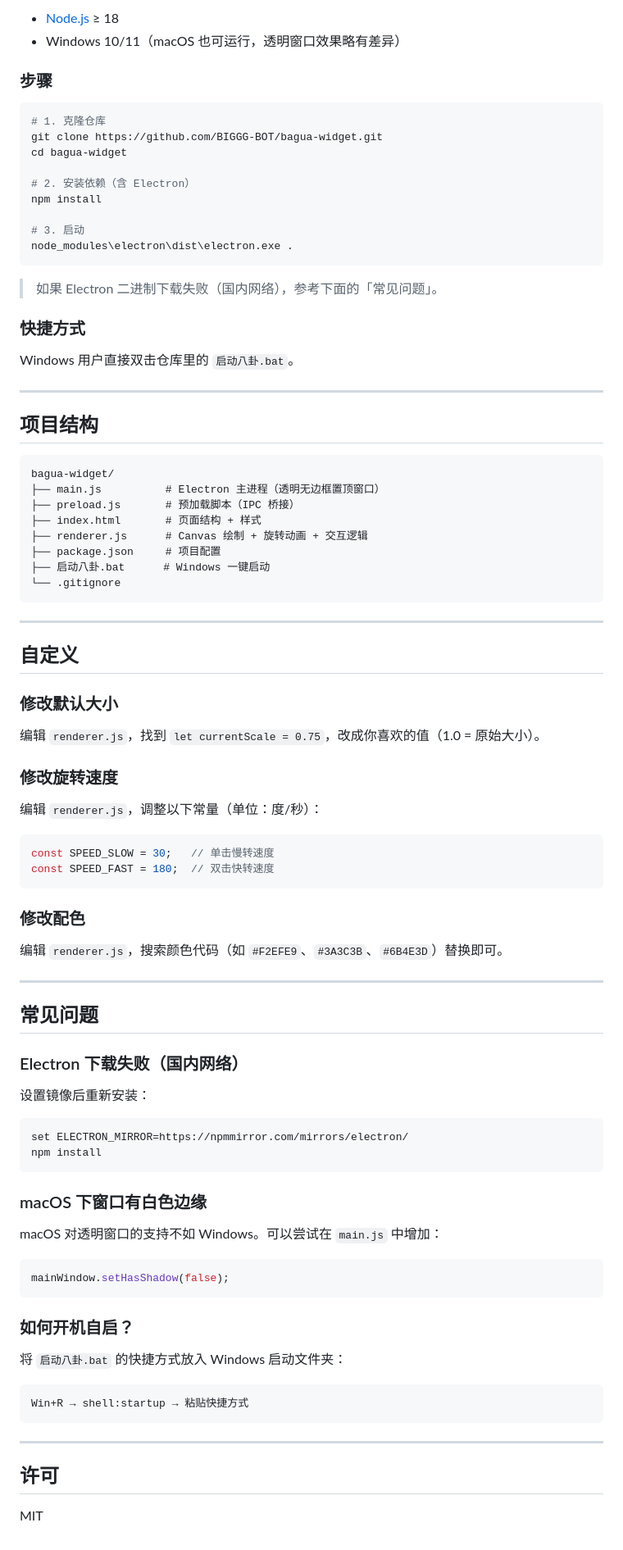
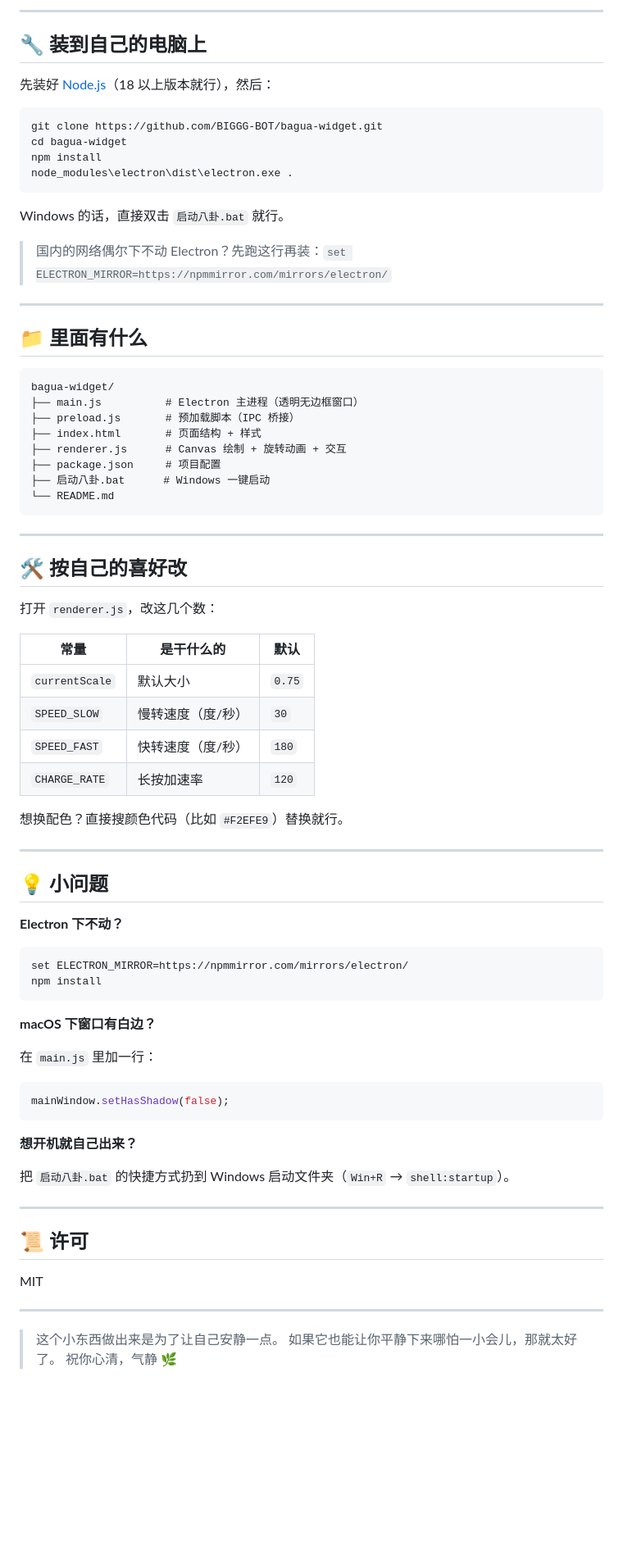
Before and after one commit to BIGGG-BOT/bagua-widget, a Markdown page: README.md, the part around one of its changes. Shown at 82% size. Rendered like a GitHub page; blank space fills up the shorter version.

````diff
--- a/README.md
+++ b/README.md
@@ -67,94 +73,82 @@
 
-- [Node.js](https://nodejs.org) ≥ 18
-- Windows 10/11（macOS 也可运行，透明窗口效果略有差异）
+---
 
-### 步骤
+## 🔧 装到自己的电脑上
+
+先装好 [Node.js](https://nodejs.org)（18 以上版本就行），然后：
 
 ```bash
-# 1. 克隆仓库
 git clone https://github.com/BIGGG-BOT/bagua-widget.git
 cd bagua-widget
-
-# 2. 安装依赖（含 Electron）
 npm install
-
-# 3. 启动
 node_modules\electron\dist\electron.exe .
 ```
 
-> 如果 Electron 二进制下载失败（国内网络），参考下面的「常见问题」。
+Windows 的话，直接双击 `启动八卦.bat` 就行。
 
-### 快捷方式
-
-Windows 用户直接双击仓库里的 `启动八卦.bat`。
+> 国内的网络偶尔下不动 Electron？先跑这行再装：`set ELECTRON_MIRROR=https://npmmirror.com/mirrors/electron/`
 
 ---
 
-## 项目结构
+## 📁 里面有什么
 
 ```
 bagua-widget/
-├── main.js          # Electron 主进程（透明无边框置顶窗口）
+├── main.js          # Electron 主进程（透明无边框窗口）
 ├── preload.js       # 预加载脚本（IPC 桥接）
 ├── index.html       # 页面结构 + 样式
-├── renderer.js      # Canvas 绘制 + 旋转动画 + 交互逻辑
+├── renderer.js      # Canvas 绘制 + 旋转动画 + 交互
 ├── package.json     # 项目配置
 ├── 启动八卦.bat      # Windows 一键启动
-└── .gitignore
+└── README.md
 ```
 
 ---
 
-## 自定义
+## 🛠 按自己的喜好改
 
-### 修改默认大小
+打开 `renderer.js`，改这几个数：
 
-编辑 `renderer.js`，找到 `let currentScale = 0.75`，改成你喜欢的值（1.0 = 原始大小）。
+| 常量 | 是干什么的 | 默认 |
+|------|------|------|
+| `currentScale` | 默认大小 | `0.75` |
+| `SPEED_SLOW` | 慢转速度（度/秒） | `30` |
+| `SPEED_FAST` | 快转速度（度/秒） | `180` |
+| `CHARGE_RATE` | 长按加速率 | `120` |
 
-### 修改旋转速度
-
-编辑 `renderer.js`，调整以下常量（单位：度/秒）：
-
-```js
-const SPEED_SLOW = 30;   // 单击慢转速度
-const SPEED_FAST = 180;  // 双击快转速度
-```
-
-### 修改配色
-
-编辑 `renderer.js`，搜索颜色代码（如 `#F2EFE9`、`#3A3C3B`、`#6B4E3D`）替换即可。
+想换配色？直接搜颜色代码（比如 `#F2EFE9`）替换就行。
 
 ---
 
-## 常见问题
+## 💡 小问题
 
-### Electron 下载失败（国内网络）
-
-设置镜像后重新安装：
+**Electron 下不动？**
 
 ```bash
 set ELECTRON_MIRROR=https://npmmirror.com/mirrors/electron/
 npm install
 ```
 
-### macOS 下窗口有白色边缘
+**macOS 下窗口有白边？**
 
-macOS 对透明窗口的支持不如 Windows。可以尝试在 `main.js` 中增加：
+在 `main.js` 里加一行：
 
 ```js
 mainWindow.setHasShadow(false);
 ```
 
-### 如何开机自启？
+**想开机就自己出来？**
 
-将 `启动八卦.bat` 的快捷方式放入 Windows 启动文件夹：
-
-```
-Win+R → shell:startup → 粘贴快捷方式
-```
+把 `启动八卦.bat` 的快捷方式扔到 Windows 启动文件夹（`Win+R` → `shell:startup`）。
 
 ---
 
-## 许可
+## 📜 许可
 
 MIT
+
+---
+
+> 这个小东西做出来是为了让自己安静一点。
+> 如果它也能让你平静下来哪怕一小会儿，那就太好了。
+> 祝你心清，气静 🌿
````
Also changed, not shown: other parts of README.md (+38 -32 lines).
